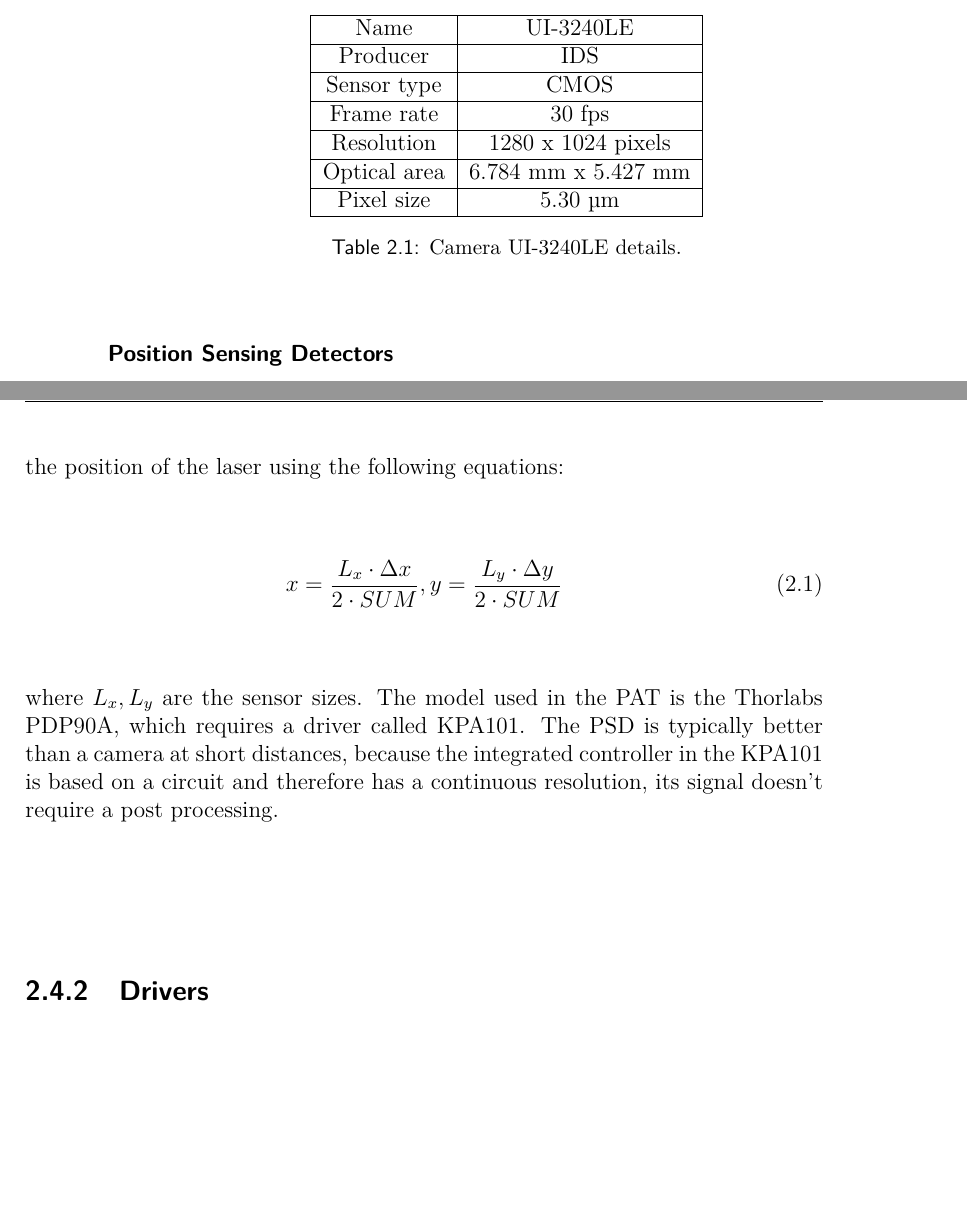
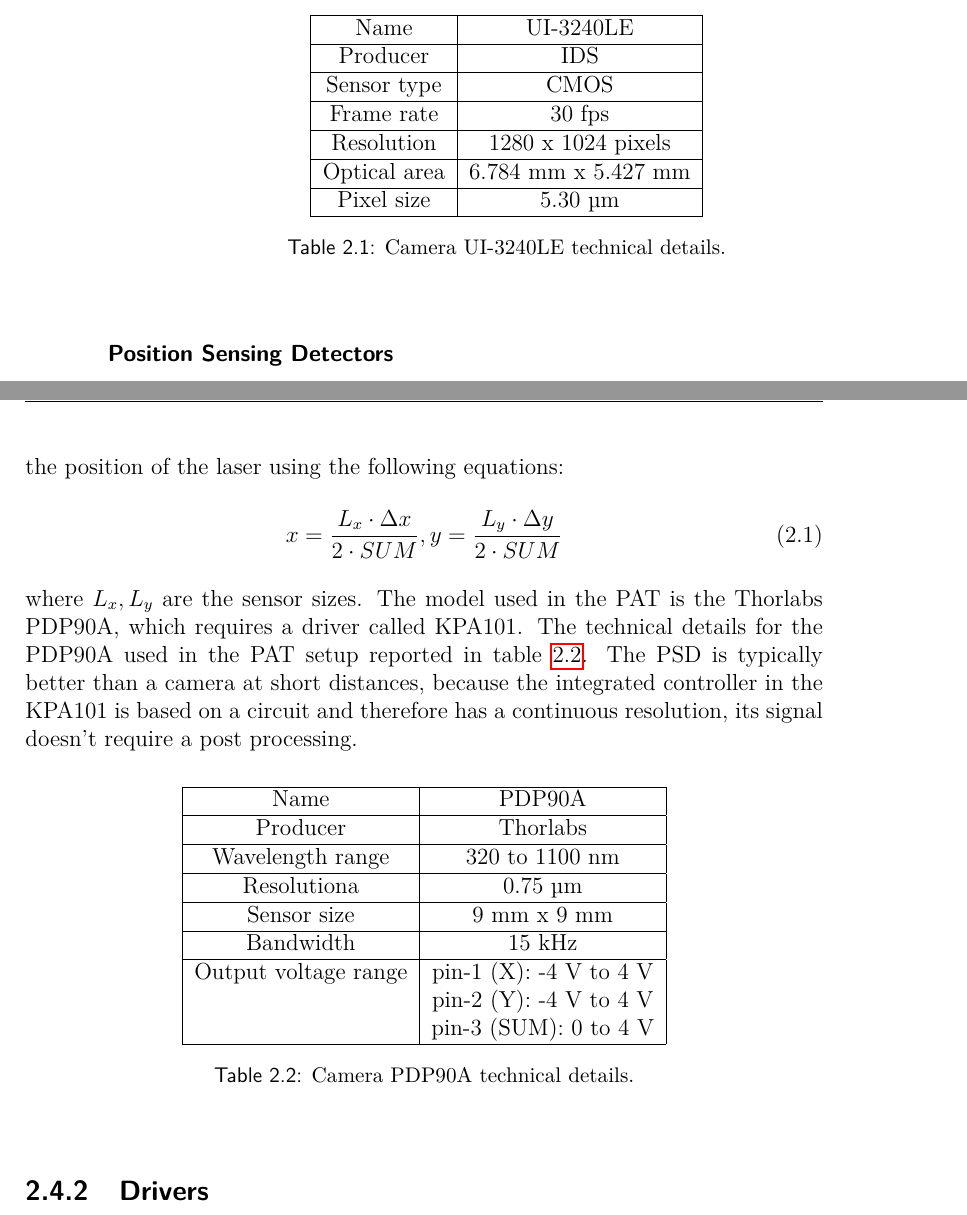
Before and after one commit to XaBerr/tesi-magistrale, a LaTeX thesis (Latex/main.tex, which reads Latex/corpo/capitoli/PAT.tex): two parts of pages 21 and 22 of 96, joined at a grey line, cut so that both start at the same text, the shorter picture padded with empty space. Compiled offline with pdfLaTeX.

Commit message:
Aggiunta tabella dei dettagli del PDP90A

```diff
--- a/Latex/corpo/capitoli/PAT.tex
+++ b/Latex/corpo/capitoli/PAT.tex
@@ -52,7 +52,7 @@
     Optical area & 6.784 mm x 5.427 mm \\\hline
     Pixel size   & 5.30 µm             \\\hline
   \end{tabular}
-  \caption{Camera UI-3240LE details.}
+  \caption{Camera UI-3240LE technical details.}
   \label{table:1}
 \end{table}
 
@@ -64,8 +64,26 @@
 \begin{equation}
   x = \frac{L_x \cdot \Delta x}{2 \cdot SUM}, y = \frac{L_y \cdot \Delta y}{2 \cdot  SUM}
 \end{equation}
-where $L_x,L_y$ are the sensor sizes. The model used in the PAT is the Thorlabs PDP90A, which requires a driver called KPA101.
+where $L_x,L_y$ are the sensor sizes. The model used in the PAT is the Thorlabs PDP90A, which requires a driver called KPA101. The technical details for the PDP90A used in the PAT setup reported in table~\ref{table:2}.
 The PSD is typically better than a camera at short distances, because the integrated controller in the KPA101 is based on a circuit and therefore has a continuous resolution, its signal doesn't require a post processing.
+
+\begin{table}[h!]
+  \centering
+  \begin{tabular}{ |c|c| }
+    \hline
+    Name                 & PDP90A                 \\\hline
+    Producer             & Thorlabs               \\\hline
+    Wavelength range     & 320 to 1100 nm         \\\hline
+    Resolutiona          & 0.75 µm                \\\hline
+    Sensor size          & 9 mm x 9 mm            \\\hline
+    Bandwidth            & 15 kHz                 \\\hline
+    Output voltage range & pin-1 (X): -4 V to 4 V \\
+                         & pin-2 (Y): -4 V to 4 V \\
+                         & pin-3 (SUM): 0 to 4 V  \\\hline
+  \end{tabular}
+  \caption{Camera PDP90A technical details.}
+  \label{table:2}
+\end{table}
 
 \lvliii{Drivers}
 \lvliv{KPA101}
```
